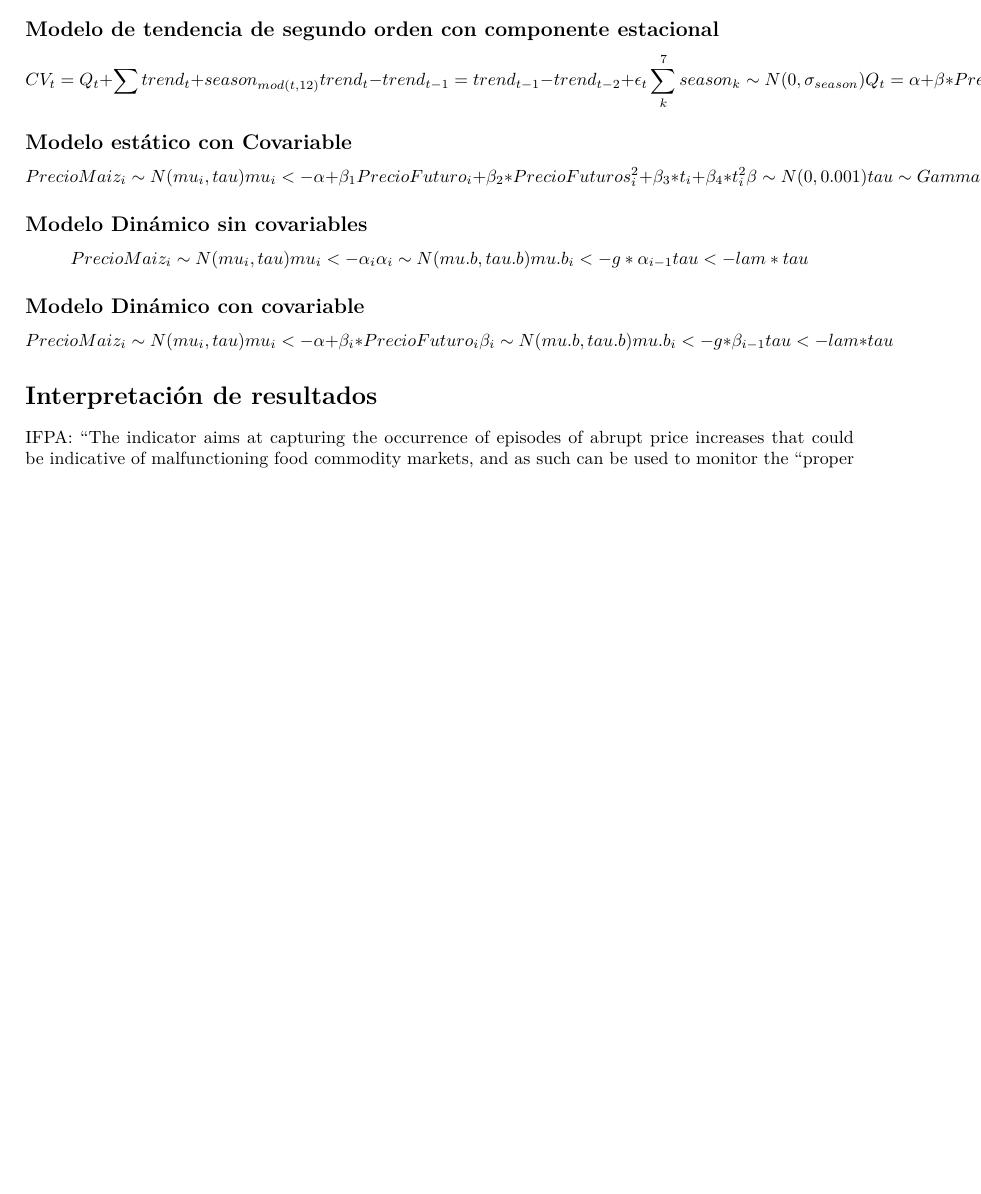
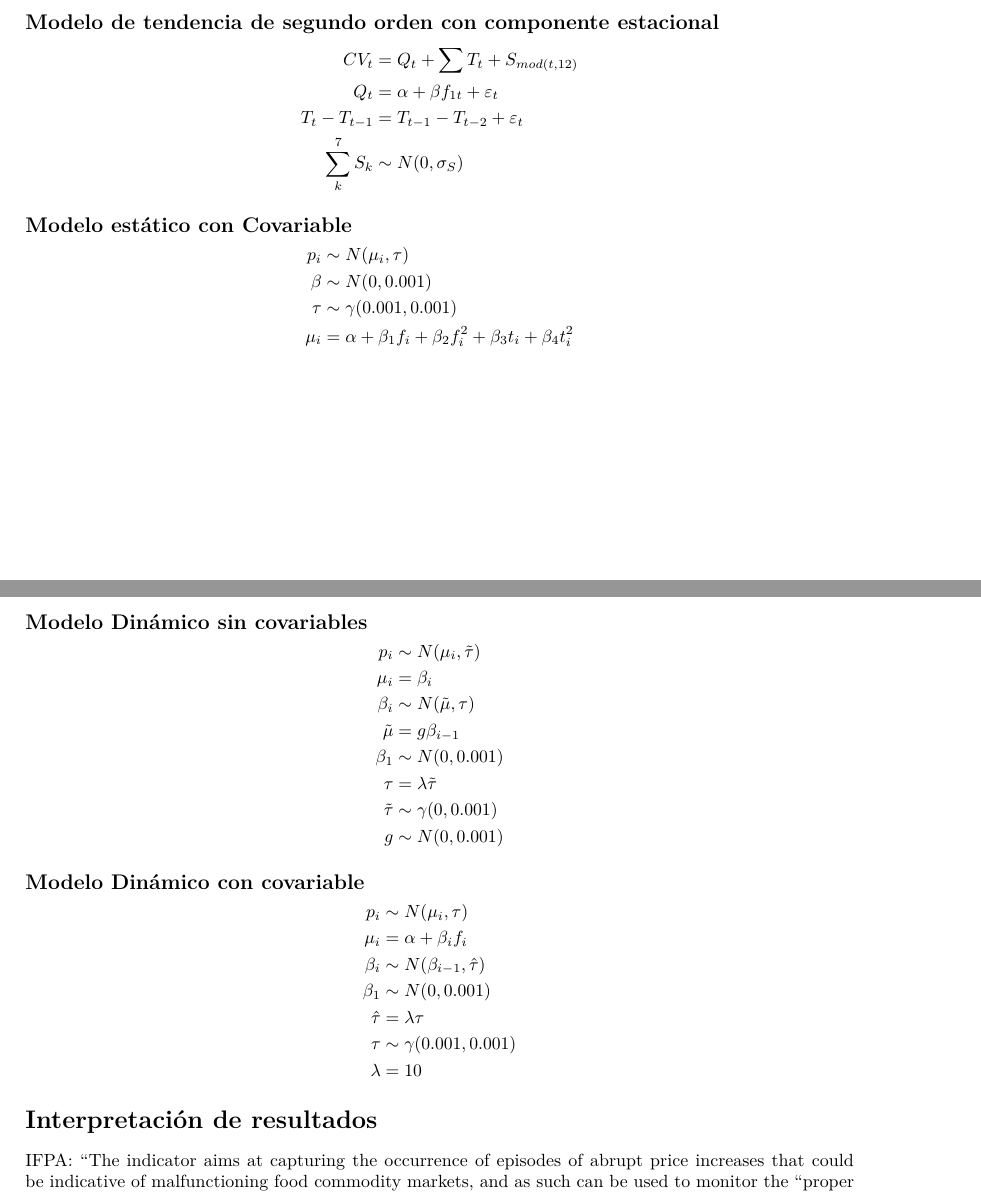
Before and after one commit to plataformapreventiva/food-price-warning-indicator, an R Markdown document (reporte/reporte.Rmd): part of page 5 of 8 before the commit and two parts of pages 5 and 8 of 9 after it, the two joined at a grey line, cut so that both start at the same text, the shorter picture padded with empty space. Rendered offline with R 4.5, knitr and Pandoc, then LaTeX, with nearby package versions.

Commit message:
Fixed formulas.

```diff
--- a/reporte/reporte.Rmd
+++ b/reporte/reporte.Rmd
@@ -68,26 +68,28 @@ Como era de esperarse, existe una alta correlación ($0.9472937$) entre los prec
 
 
 $$
-CV_t = Q_t + \sum trend_t + season_{mod(t,12)} \\
-trend_t - trend_{t-1} = trend_{t-1} - trend_{t-2} + \epsilon_t \\
-\sum _k ^7 season_k \sim N(0,\sigma_{season}) \\
-Q_t = \alpha + \beta * PrecioFuturo_{1t} + \epsilon_t
+\begin{aligned}
+CV_t                  &= Q_t + \sum T_t + S_{mod(t,12)} \\
+Q_t                   &=\alpha + \beta f_{1t} + \varepsilon_t \\
+T_t - T_{t-1}         &= T_{t-1} - T_{t-2} + \varepsilon_t \\
+\sum _k ^7 S_k        &\sim N(0,\sigma_{S})
+\end{aligned}
 $$
+
 
 ## Modelo estático con Covariable
 
 $$
-PrecioMaiz_i \sim N(mu_i,tau)  \\
-mu_i <- \alpha + \beta_1 PrecioFuturo_i +\beta_2*PrecioFuturos_i^2+\beta_3*t_i+\beta_4*t_i^2 \\
-\beta \sim N(0,0.001) \\
-tau \sim Gamma(0.001,0.001)
+\begin{aligned}
+p_i   &\sim N(\mu_i,\tau)  \\
+\beta        &\sim N(0,0.001) \\
+\tau         &\sim \gamma(0.001,0.001)\\
+\mu_i        &= \alpha + \beta_1 f_i +\beta_2f_i^2+\beta_3t_i+\beta_4t_i^2 \\
+\end{aligned}
 $$
 
 ## Modelo Dinámico sin covariables
 
 $$
-PrecioMaiz_i \sim N(mu_i,tau)  \\
-mu_i <- \alpha_i \\
-\alpha_i \sim N(mu.b,tau.b) \\
-mu.b_i <- g*\alpha_{i-1} \\
-tau <- lam*tau
+\begin{aligned}
+p_i          &\sim N(\mu_i,\tilde{\tau})  \\
@@ -94,3 +99,8 @@ tau <- lam*tau
+\beta_1      &\sim N(0,0.001) \\
+\tau         &= \lambda\tilde{\tau} \\
+\tilde{\tau} &\sim \gamma(0,0.001) \\
+g            &\sim N(0,0.001)
+\end{aligned}
 $$
 
 
@@ -98,11 +108,15 @@ $$
 ## Modelo Dinámico con covariable
 
 $$
-PrecioMaiz_i \sim N(mu_i,tau)  \\
-mu_i <- \alpha + \beta_i*PrecioFuturo_i \\
-\beta_i \sim N(mu.b,tau.b) \\
-mu.b_i <- g*\beta_{i-1} \\
-tau <- lam*tau
+\begin{aligned}
+p_i         &\sim N(\mu_i,\tau)  \\
+\mu_i       &= \alpha + \beta_i f_i \\
+\beta_i     &\sim N(\beta_{i-1},\hat{\tau}) \\
+\beta_1     &\sim N(0,0.001) \\
+\hat{\tau}  &= \lambda\tau \\
+\tau        &\sim \gamma(0.001,0.001) \\
+\lambda     &=10
+\end{aligned}
 $$
 
 
```
Also changed, not shown: reporte/reporte.pdf, reporte/reporte.Rmd (3 more changed lines).
